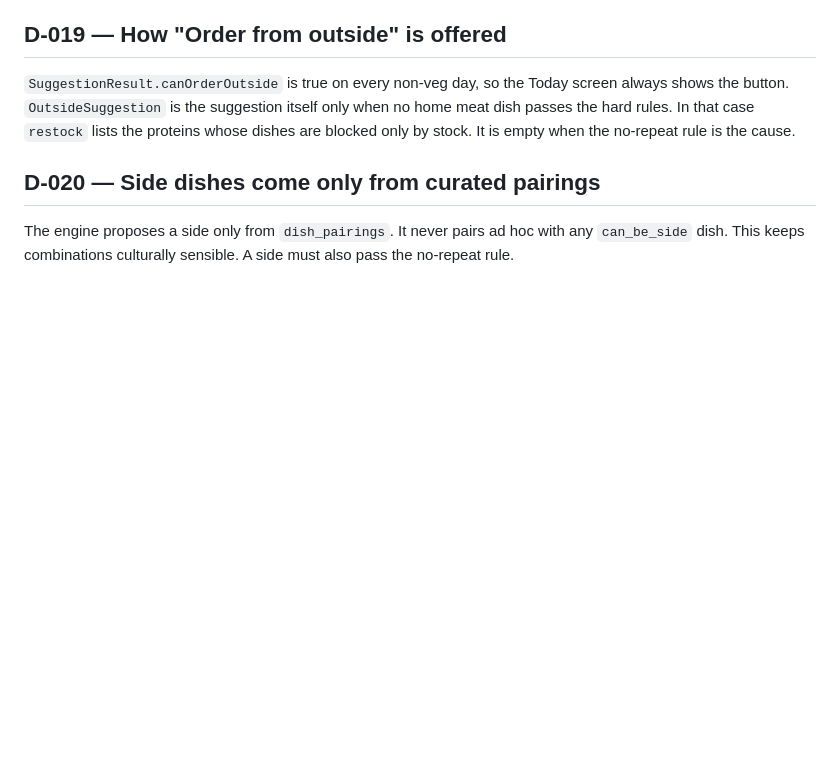
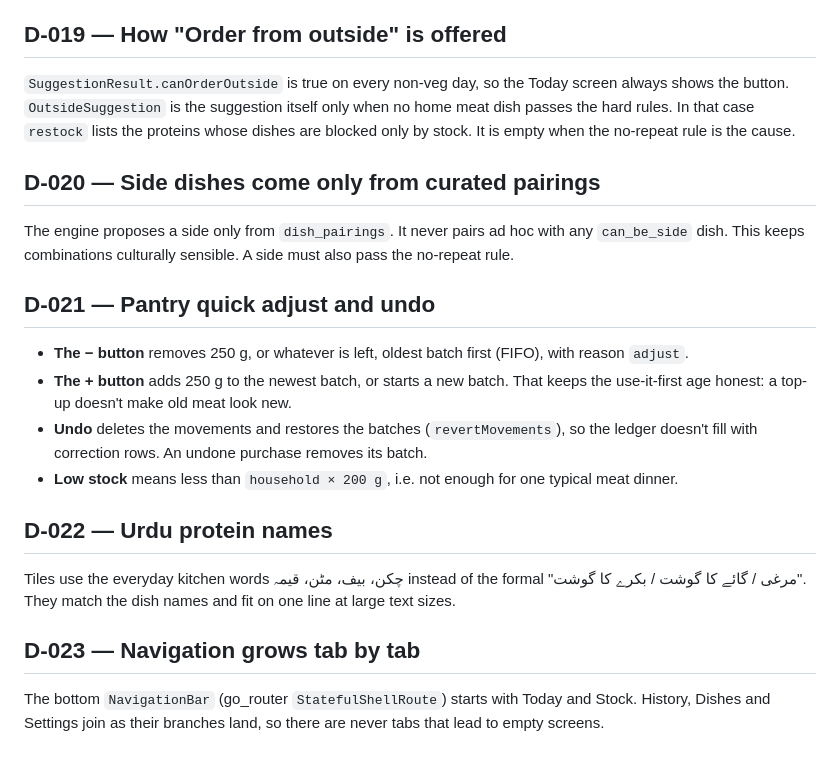
Before and after one commit to iwhozaifa/aaj-kya-pakayen, a Markdown page: docs/DECISIONS.md, the part around the change. Rendered like a GitHub page; blank space fills up the shorter version.

Commit message:
docs(pantry): record quick adjust, undo and naming decisions
Co-Authored-By: Claude Opus 5.5 <noreply@anthropic.com>

```diff
--- a/docs/DECISIONS.md
+++ b/docs/DECISIONS.md
@@ -115,3 +115,15 @@ when the no-repeat rule is the cause.
 ## D-020 — Side dishes come only from curated pairings
 The engine proposes a side only from `dish_pairings`. It never pairs ad hoc with any `can_be_side`
 dish. This keeps combinations culturally sensible. A side must also pass the no-repeat rule.
+
+## D-021 — Pantry quick adjust and undo
+- **The − button** removes 250 g, or whatever is left, oldest batch first (FIFO), with reason `adjust`.
+- **The + button** adds 250 g to the newest batch, or starts a new batch. That keeps the use-it-first age honest: a top-up doesn't make old meat look new.
+- **Undo** deletes the movements and restores the batches (`revertMovements`), so the ledger doesn't fill with correction rows. An undone purchase removes its batch.
+- **Low stock** means less than `household × 200 g`, i.e. not enough for one typical meat dinner.
+
+## D-022 — Urdu protein names
+Tiles use the everyday kitchen words چکن، بیف، مٹن، قیمہ instead of the formal "مرغی / گائے کا گوشت / بکرے کا گوشت". They match the dish names and fit on one line at large text sizes.
+
+## D-023 — Navigation grows tab by tab
+The bottom `NavigationBar` (go_router `StatefulShellRoute`) starts with Today and Stock. History, Dishes and Settings join as their branches land, so there are never tabs that lead to empty screens.
```
Also changed, not shown: docs/ARCHITECTURE.md (+8 -0 lines).
